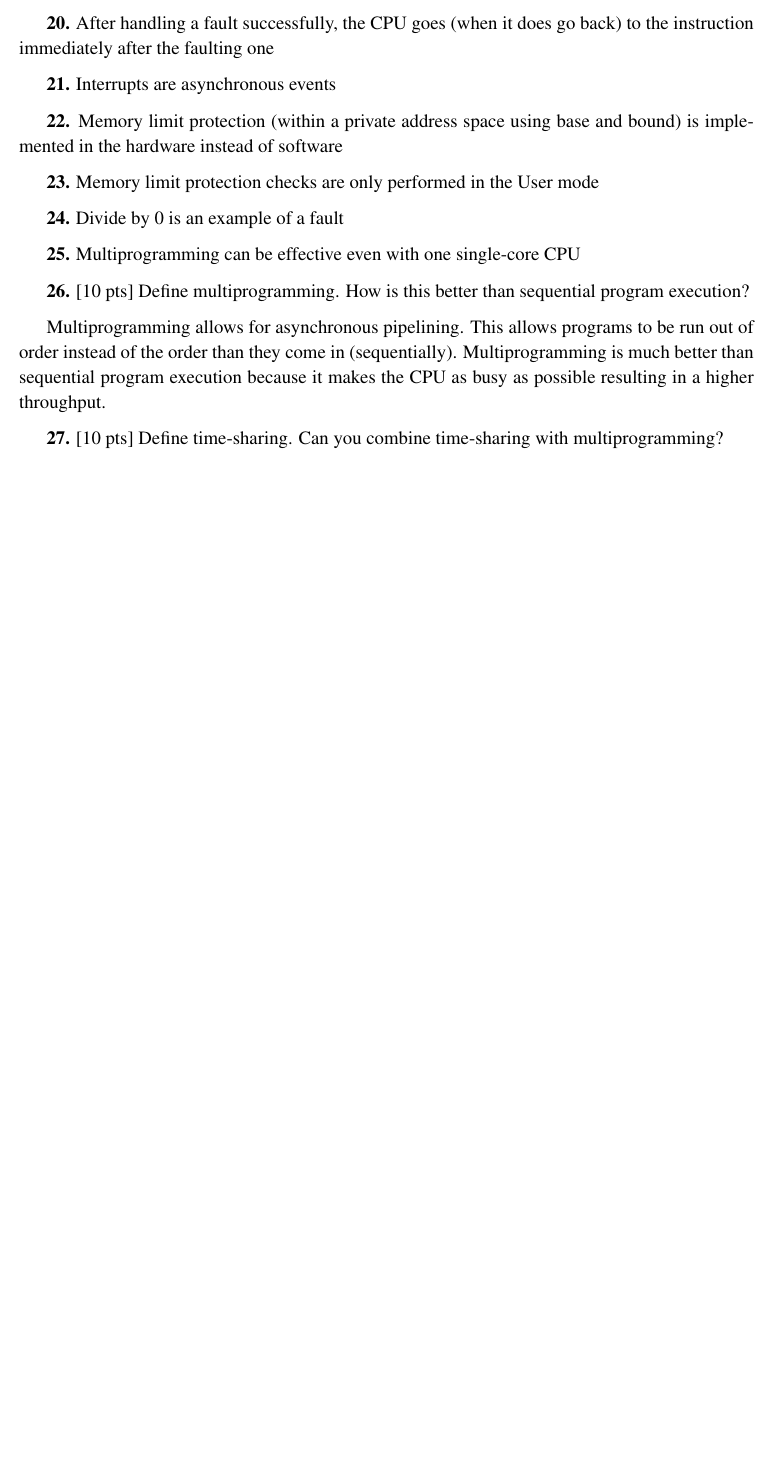
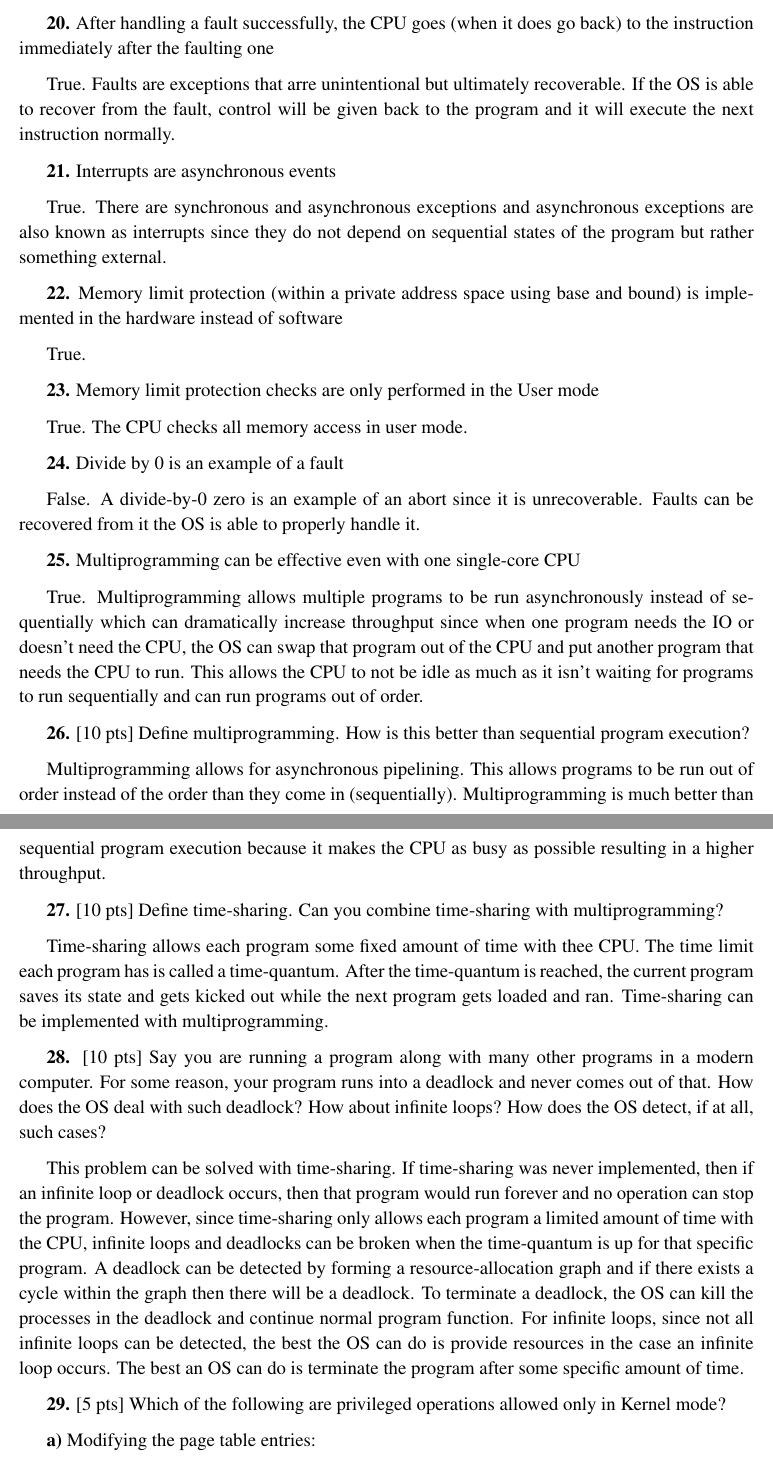
Before and after one commit to iamjeffx/CSCE-313, a LaTeX document (Quizzes/Quiz1/Quiz1.tex): part of page 3 of 3 before the commit and two parts of pages 3 and 4 of 4 after it, the two joined at a grey line, cut so that both start at the same text, the shorter picture padded with empty space. Compiled offline with pdfLaTeX.

Commit message:
TF questions complete

```diff
--- a/Quizzes/Quiz1/Quiz1.tex
+++ b/Quizzes/Quiz1/Quiz1.tex
@@ -118,18 +118,28 @@ False. Efficiency is the main goal of an OS. If an OS was slow, it would not be
 {\bf 20.} After handling a fault successfully, the CPU goes (when it does go back) to the instruction
 immediately after the faulting one
 
-
+True. Faults are exceptions that arre unintentional but ultimately recoverable. If the OS is able to recover from the fault, control will be given back to the program and it will execute the next instruction normally.
 
 {\bf 21.} Interrupts are asynchronous events
+
+True. There are synchronous and asynchronous exceptions and asynchronous exceptions are also known as interrupts since they do not depend on sequential states of the program but rather something external.
 
 {\bf 22.} Memory limit protection (within a private address space using base and bound) is
 implemented in the hardware instead of software
 
+True.
+
 {\bf 23.} Memory limit protection checks are only performed in the User mode
+
+True. The CPU checks all memory access in user mode.
 
 {\bf 24.} Divide by 0 is an example of a fault
 
+False. A divide-by-0 zero is an example of an abort since it is unrecoverable. Faults can be recovered from it the OS is able to properly handle it.
+
 {\bf 25.} Multiprogramming can be effective even with one single-core CPU
+
+True. Multiprogramming allows multiple programs to be run asynchronously instead of sequentially which can dramatically increase throughput since when one program needs the IO or doesn't need the CPU, the OS can swap that program out of the CPU and put another program that needs the CPU to run. This allows the CPU to not be idle as much as it isn't waiting for programs to run sequentially and can run programs out of order.
 
 {\bf 26.} [10 pts] Define multiprogramming. How is this better than sequential program execution?
 
@@ -137,4 +147,17 @@ Multiprogramming allows for asynchronous pipelining. This allows programs to be
 
 {\bf 27.} [10 pts] Define time-sharing. Can you combine time-sharing with multiprogramming?
 
+Time-sharing allows each program some fixed amount of time with thee CPU. The time limit each program has is called a time-quantum. After the time-quantum is reached, the current program saves its state and gets kicked out while the next program gets loaded and ran. Time-sharing can be implemented with multiprogramming.
+
+{\bf 28.} [10 pts] Say you are running a program along with many other programs in a modern computer. For some reason, your program runs into a deadlock and never comes out of that. How does the OS deal with such deadlock? How about infinite loops? How does the OS detect, if at all, such cases?
+
+This problem can be solved with time-sharing. If time-sharing was never implemented, then if an infinite loop or deadlock occurs, then that program would run forever and no operation can stop the program. However, since time-sharing only allows each program a limited amount of time with the CPU, infinite loops and deadlocks can be broken when the time-quantum is up for that specific program. A deadlock can be detected by forming a resource-allocation graph and if there exists a cycle within the graph then there will be a deadlock. To terminate a deadlock, the OS can kill the processes in the deadlock and continue normal program function. For infinite loops, since not all infinite loops can be detected, the best the OS can do is provide resources in the case an infinite loop occurs. The best an OS can do is terminate the program after some specific amount of time.
+
+{\bf 29.} [5 pts] Which of the following are privileged operations allowed only in Kernel mode?
+
+{\bf a)}	Modifying the page table entries:
+
+This is a privileged instruction since it involves modifying data in memory. If the user programs were allowed access to modify memory, it could harmfully delete or add memory in places it shouldn't be allowed to.
+
+
 \end{document}
```
Also changed, not shown: Quizzes/Quiz1/Quiz1.pdf, 2 other files.
